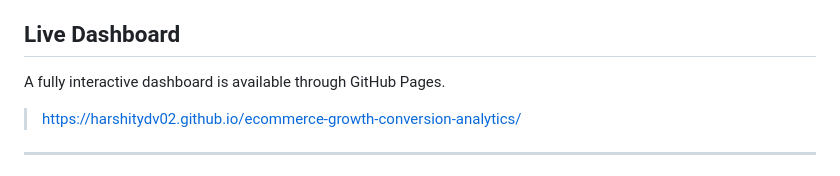
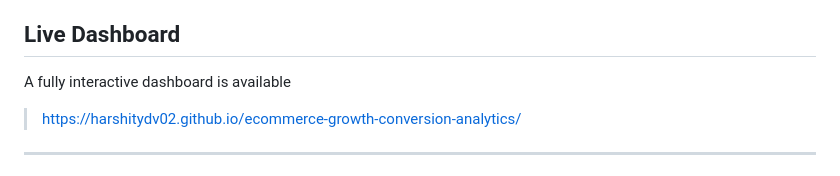
Before and after one commit to Harshitydv02/ecommerce-growth-conversion-analytics, a Markdown page: README.md, the part around the change. Drawn GitHub-style.

```diff
--- a/README.md
+++ b/README.md
@@ -4,7 +4,7 @@ An end-to-end e-commerce analytics case study using 25,000 simulated customer se
 
 ## Live Dashboard
 
-A fully interactive dashboard is available through GitHub Pages.
+A fully interactive dashboard is available
 
 > https://harshitydv02.github.io/ecommerce-growth-conversion-analytics/
 
```
